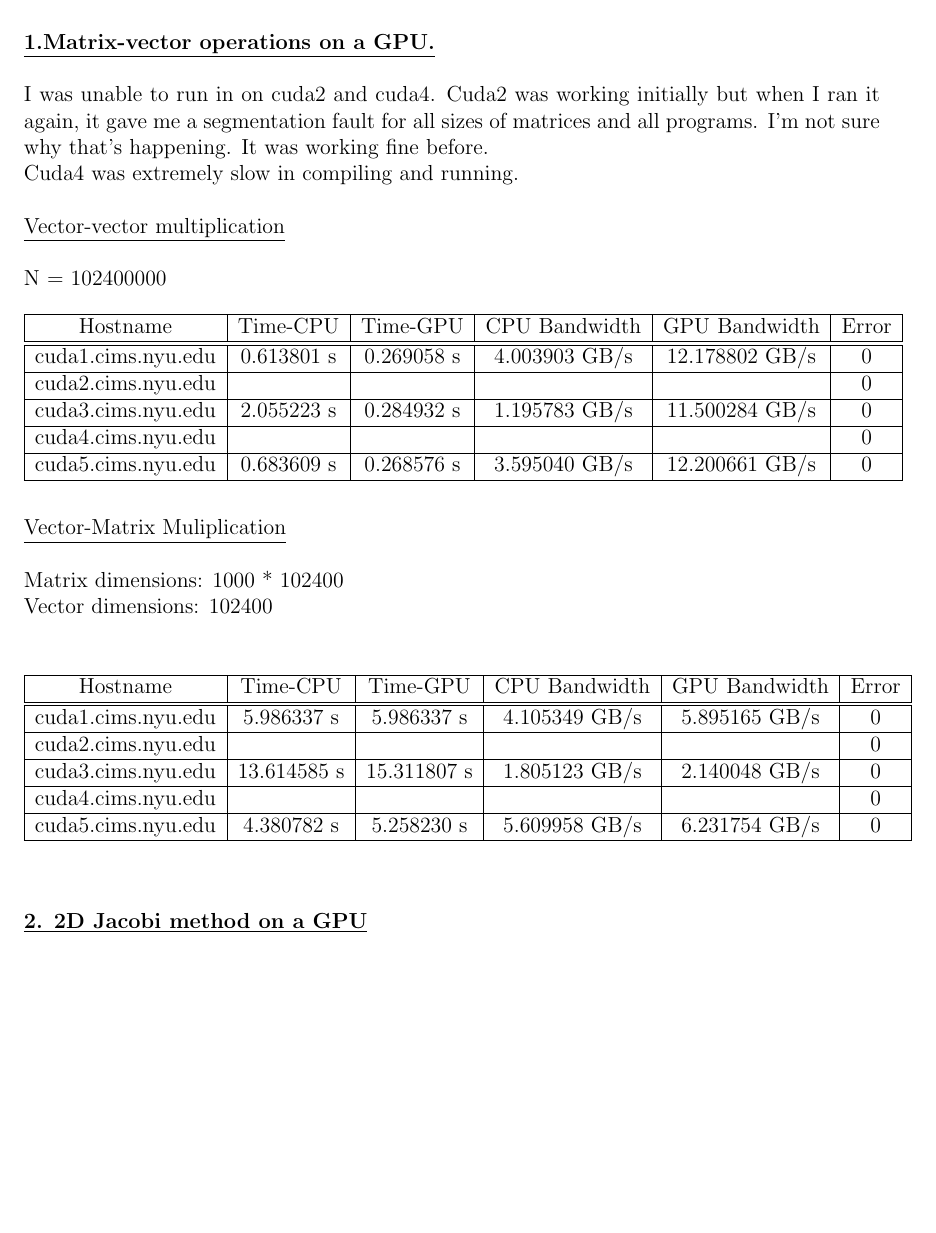
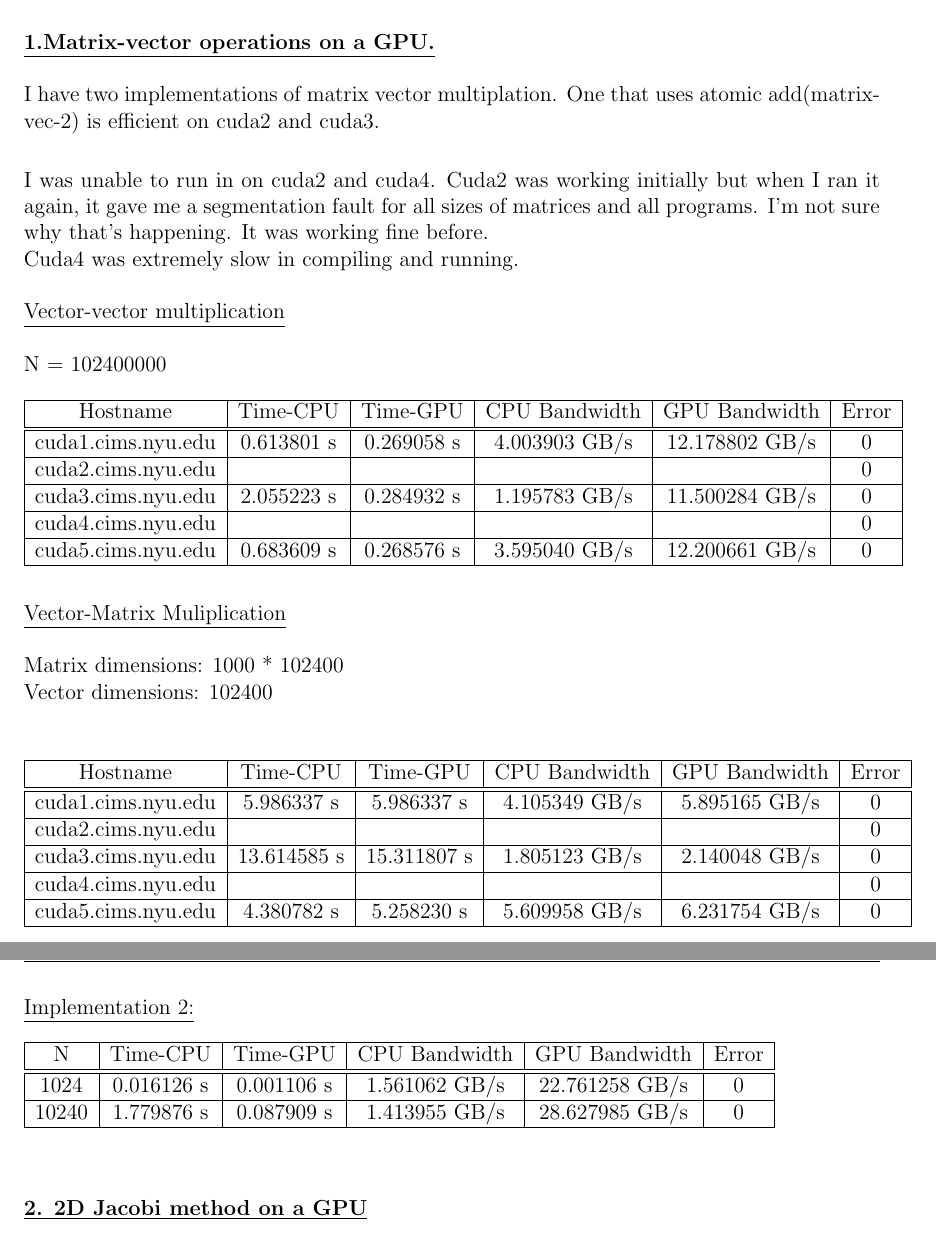
Before and after one commit to agnithamohan/HPC_Assignment4, a LaTeX document (report.tex): part of page 1 of 2 before the commit and two parts of pages 1 and 2 of 2 after it, the two joined at a grey line, cut so that both start at the same text, the shorter picture padded with empty space. Compiled offline with pdfLaTeX.

Commit message:
changed in report

```diff
--- a/report.tex
+++ b/report.tex
@@ -57,6 +57,9 @@
 
 
 \underline{\textbf{1.Matrix-vector operations on a GPU.}} \\\\
+I have two implementations of matrix vector multiplation. One that uses atomic add(matrix-vec-2) is efficient on cuda2 and cuda3. \\
+
+
 I was unable to run in on cuda2 and cuda4.
 Cuda2 was working  initially but when I ran it again, it gave me a segmentation fault for all sizes of matrices and all programs. I'm not sure why that's happening. It was working fine before. \\
 Cuda4 was extremely slow in compiling and running. \\\\
@@ -96,6 +99,22 @@ cuda4.cims.nyu.edu &   &   &  &  & 0 \\
 cuda5.cims.nyu.edu & 4.380782 s   & 5.258230 s& 5.609958 GB/s & 6.231754 GB/s  & 0 \\
  \hline
 \end{tabular} \\\\\\
+\newpage
+\underline{Implementation 2:}\\\\
+\begin{tabular}{ |c|c|c|c|c|c| }
+ \hline
+ N &Time-CPU&Time-GPU&CPU Bandwidth&GPU Bandwidth&Error \\
+ \hline\hline
+ 1024 &  0.016126 s &  0.001106 s &1.561062 GB/s &22.761258 GB/s & 0 \\
+ \hline
+ 10240 & 1.779876 s &  0.087909 s &  1.413955 GB/s & 28.627985 GB/s & 0 \\
+\hline
+
+
+\end{tabular} \\\\\\
+
+
+
 
 \underline{\textbf{2. 2D Jacobi method on a GPU}} \\\\
 
```
